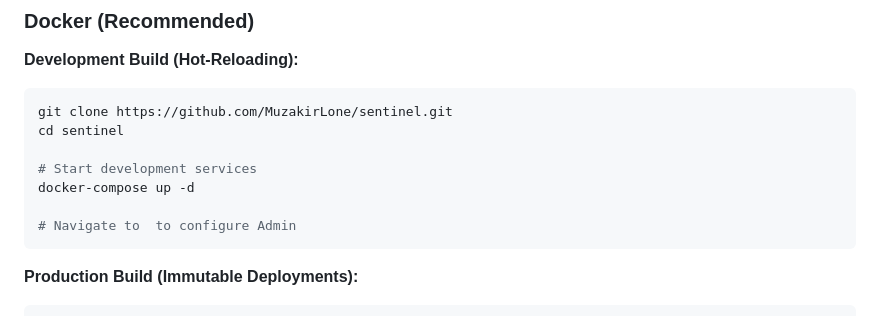
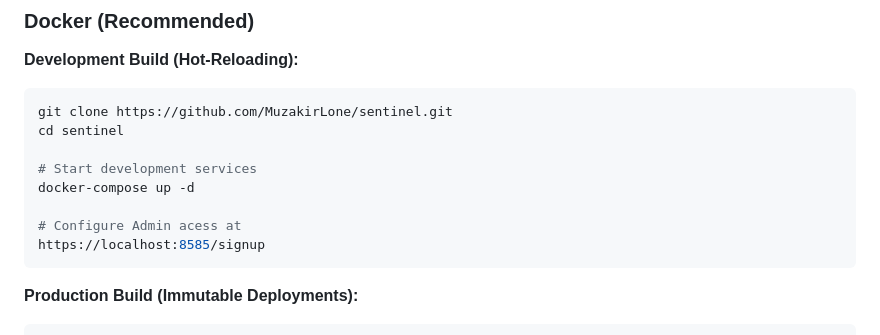
Before and after one commit to MuzakirLone/Sentinel, a Markdown page: README.md, the part around the change. Drawn GitHub-style.

````diff
--- a/README.md
+++ b/README.md
@@ -151,7 +151,8 @@ cd sentinel
 # Start development services
 docker-compose up -d
 
-# Navigate to  to configure Admin
+# Configure Admin acess at
+https://localhost:8585/signup
 ```
 
 **Production Build (Immutable Deployments):**
````
